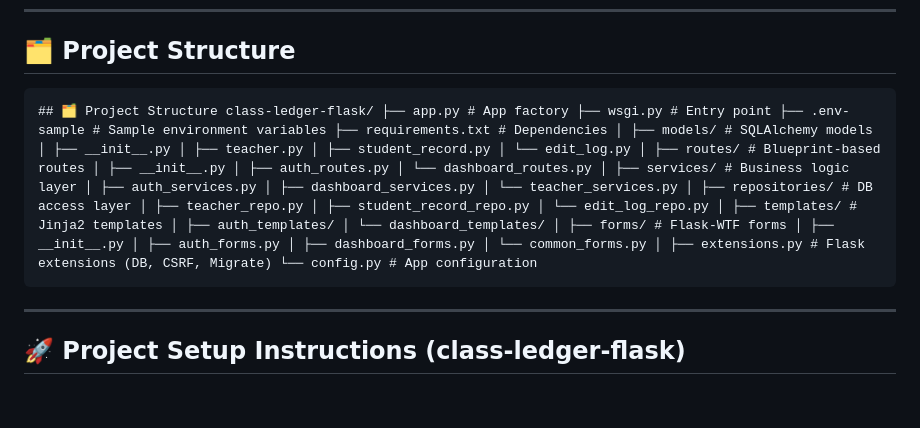
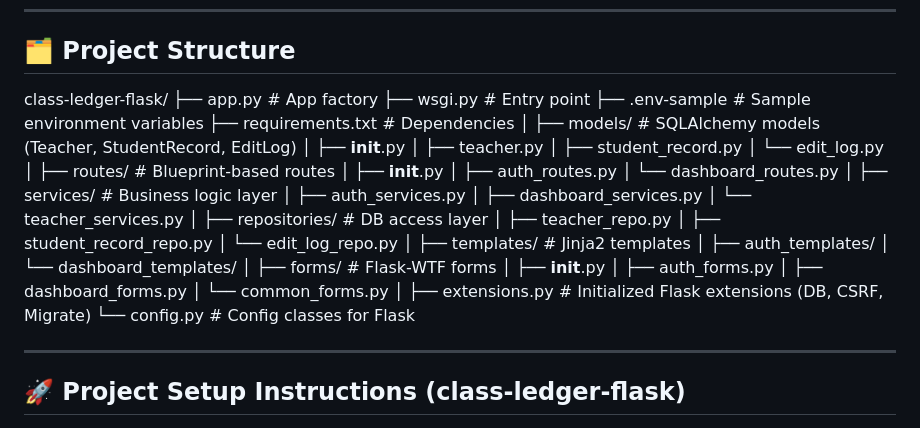
Before and after one commit to darshanpadia/class-ledger-flask, a Markdown page: README.md, the part around the change. Drawn GitHub-style; blank space fills up the shorter version.

Commit message:
fix: correct instructions in README.md

```diff
--- a/README.md
+++ b/README.md
@@ -18,7 +18,46 @@ A scalable and structured Flask web application for managing student records per
 
 ## 🗂️ Project Structure
 
-<pre lang="nohighlight"><code>## 🗂️ Project Structure <code>class-ledger-flask/ ├── app.py # App factory ├── wsgi.py # Entry point ├── .env-sample # Sample environment variables ├── requirements.txt # Dependencies │ ├── models/ # SQLAlchemy models │ ├── __init__.py │ ├── teacher.py │ ├── student_record.py │ └── edit_log.py │ ├── routes/ # Blueprint-based routes │ ├── __init__.py │ ├── auth_routes.py │ └── dashboard_routes.py │ ├── services/ # Business logic layer │ ├── auth_services.py │ ├── dashboard_services.py │ └── teacher_services.py │ ├── repositories/ # DB access layer │ ├── teacher_repo.py │ ├── student_record_repo.py │ └── edit_log_repo.py │ ├── templates/ # Jinja2 templates │ ├── auth_templates/ │ └── dashboard_templates/ │ ├── forms/ # Flask-WTF forms │ ├── __init__.py │ ├── auth_forms.py │ ├── dashboard_forms.py │ └── common_forms.py │ ├── extensions.py # Flask extensions (DB, CSRF, Migrate) └── config.py # App configuration </code></pre>
+class-ledger-flask/
+├── app.py                  # App factory
+├── wsgi.py                 # Entry point
+├── .env-sample             # Sample environment variables
+├── requirements.txt        # Dependencies
+│
+├── models/                 # SQLAlchemy models (Teacher, StudentRecord, EditLog)
+│   ├── __init__.py
+│   ├── teacher.py
+│   ├── student_record.py
+│   └── edit_log.py
+│
+├── routes/                 # Blueprint-based routes
+│   ├── __init__.py
+│   ├── auth_routes.py
+│   └── dashboard_routes.py
+│
+├── services/               # Business logic layer
+│   ├── auth_services.py
+│   ├── dashboard_services.py
+│   └── teacher_services.py
+│
+├── repositories/           # DB access layer
+│   ├── teacher_repo.py
+│   ├── student_record_repo.py
+│   └── edit_log_repo.py
+│
+├── templates/              # Jinja2 templates
+│   ├── auth_templates/
+│   └── dashboard_templates/
+│
+├── forms/                  # Flask-WTF forms
+│   ├── __init__.py
+│   ├── auth_forms.py
+│   ├── dashboard_forms.py
+│   └── common_forms.py
+│
+├── extensions.py           # Initialized Flask extensions (DB, CSRF, Migrate)
+└── config.py               # Config classes for Flask
+
 
 
 ---
```
